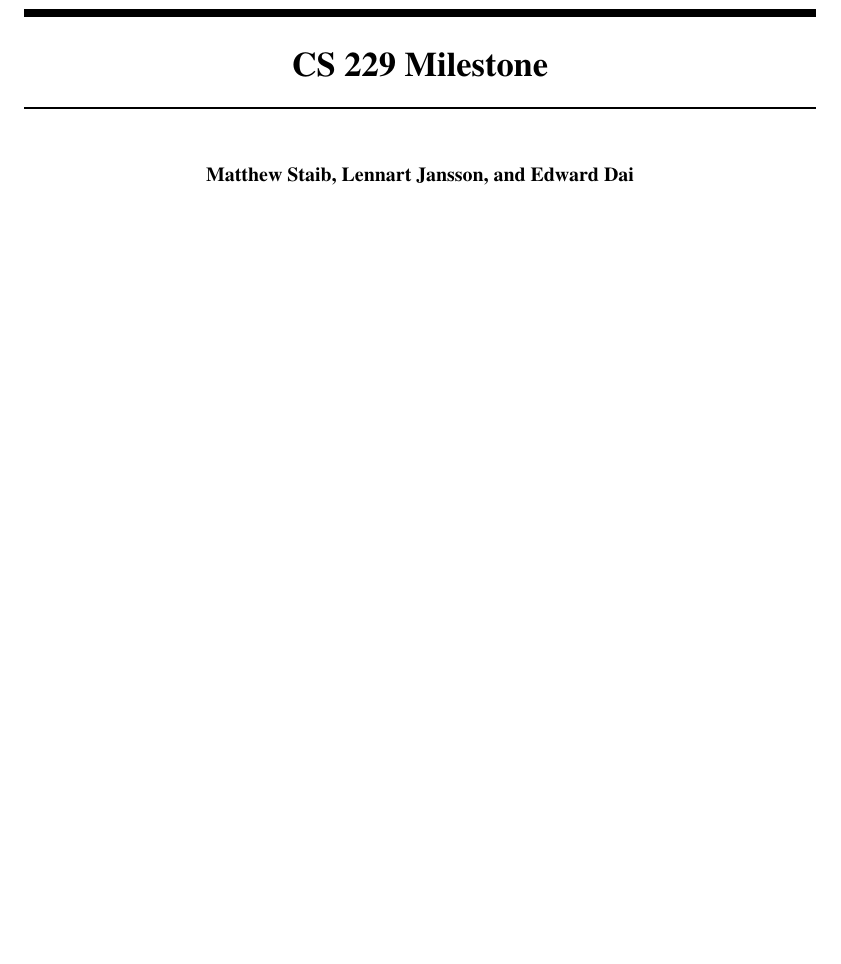
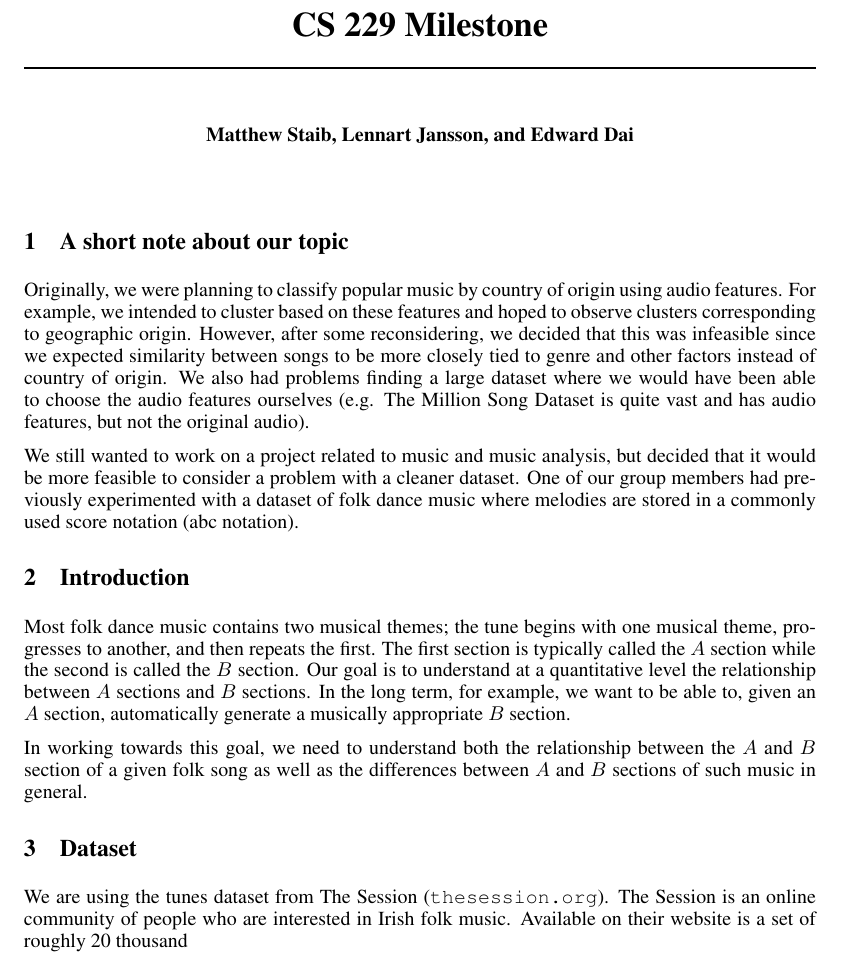
Before and after one commit to zhanrnl/cs229-project, a LaTeX document (milestone.tex): part of the page, cut so that both start at the same text, the shorter picture padded with empty space. Compiled offline with pdfLaTeX.

Commit message:
First part of milestone.

```diff
--- a/milestone.tex
+++ b/milestone.tex
@@ -24,8 +24,46 @@
 
 \begin{document}
 
+\maketitle
 
-\maketitle
+\section{A short note about our topic}
+Originally, we were planning to classify popular music by country of origin
+using audio features. For example, we intended to cluster based on these
+features and hoped to observe clusters corresponding to geographic origin.
+However, after some reconsidering, we decided that this was infeasible since we
+expected similarity between songs to be more closely tied to genre and other
+factors instead of country of origin. We also had problems finding a large
+dataset where we would have been able to choose the audio features ourselves
+(e.g. The Million Song Dataset is quite vast and has audio features, but not the
+original audio).
+
+We still wanted to work on a project related to music and music analysis, but
+decided that it would be more feasible to consider a problem with a cleaner
+dataset. One of our group members had previously experimented with a dataset of
+folk dance music where melodies are stored in a commonly used score notation
+(abc notation).
+
+\section{Introduction}
+Most folk dance music contains two musical themes; the tune begins with one
+musical theme, progresses to another, and then repeats the first. The first
+section is typically called the $A$ section while the second is called the $B$
+section. Our goal is to understand at a quantitative level the relationship
+between $A$ sections and $B$ sections. In the long term, for example, we want to
+be able to, given an $A$ section, automatically generate a musically appropriate
+$B$ section.
+
+In working towards this goal, we need to understand both the relationship
+between the $A$ and $B$ section of a given folk song as well as the differences
+between $A$ and $B$ sections of such music in general.
+
+\section{Dataset}
+
+%TODO: Maybe do something with citing?
+We are using the tunes dataset from The Session (\texttt{thesession.org}). The
+Session is an online community of people who are interested in Irish folk music.
+Available on their website is a set of roughly 20 thousand
+%TODO: Check names of tunes against each other
+%TODO: Check these numbers
 
 
 \end{document}
```
